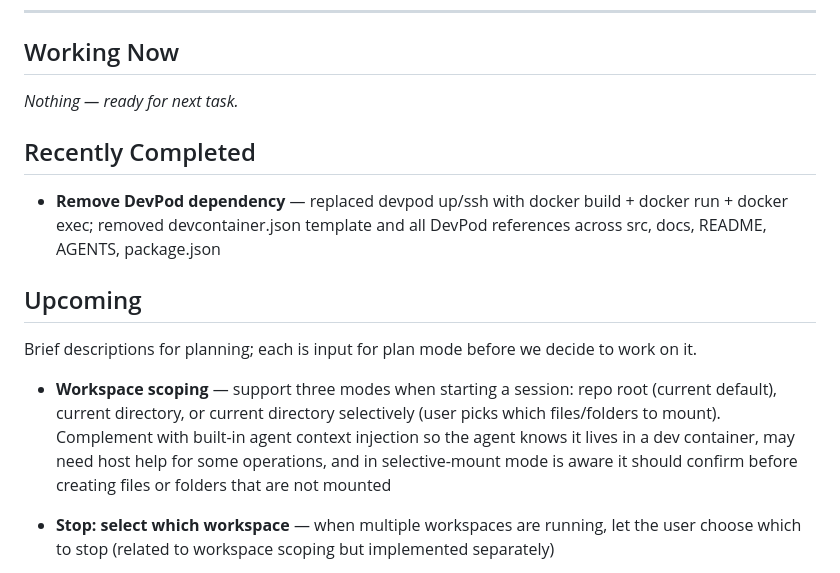
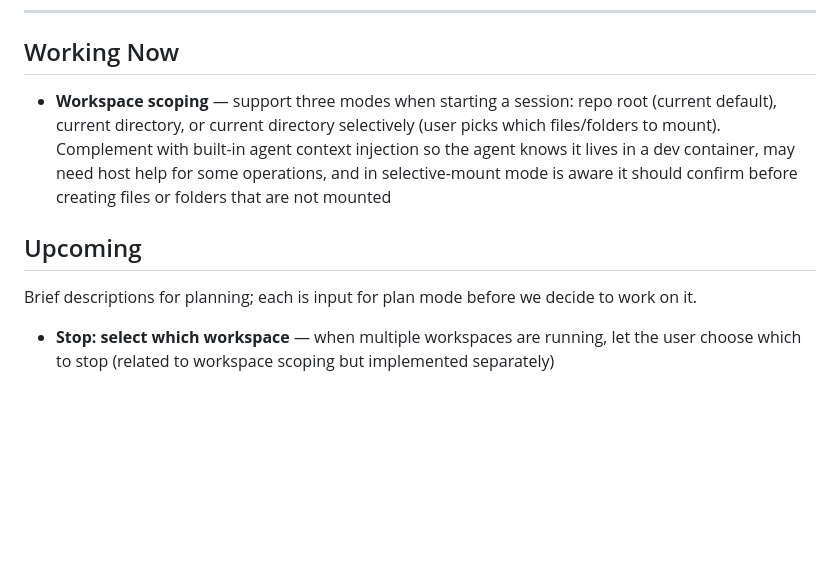
Before and after one commit to asafratzon/totopo, a Markdown page: docs/WORK.md, the part around the change. Drawn GitHub-style; blank space fills up the shorter version.

Commit message:
docs: promote workspace scoping to working now
Co-Authored-By: Claude Sonnet 4.6 <noreply@anthropic.com>

```diff
--- a/docs/WORK.md
+++ b/docs/WORK.md
@@ -48,17 +48,11 @@ USER'S PROJECT (any git repo where totopo is used)
 
 ## Working Now
 
-_Nothing — ready for next task._
-
-## Recently Completed
-
-- **Remove DevPod dependency** — replaced devpod up/ssh with docker build + docker run + docker exec; removed devcontainer.json template and all DevPod references across src, docs, README, AGENTS, package.json
+- **Workspace scoping** — support three modes when starting a session: repo root (current default), current directory, or current directory selectively (user picks which files/folders to mount). Complement with built-in agent context injection so the agent knows it lives in a dev container, may need host help for some operations, and in selective-mount mode is aware it should confirm before creating files or folders that are not mounted
 
 ## Upcoming
 
 Brief descriptions for planning; each is input for plan mode before we decide to work on it.
-
-- **Workspace scoping** — support three modes when starting a session: repo root (current default), current directory, or current directory selectively (user picks which files/folders to mount). Complement with built-in agent context injection so the agent knows it lives in a dev container, may need host help for some operations, and in selective-mount mode is aware it should confirm before creating files or folders that are not mounted
 
 - **Stop: select which workspace** — when multiple workspaces are running, let the user choose which to stop (related to workspace scoping but implemented separately)
 
```
